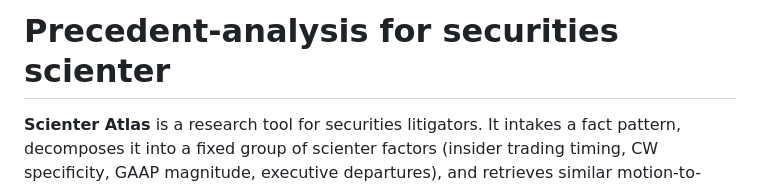
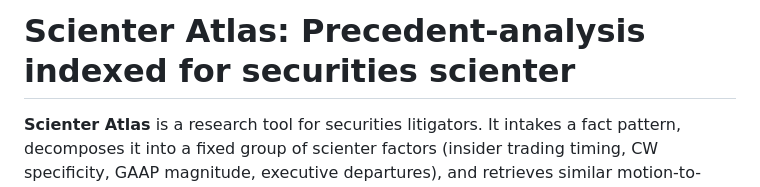
Before and after one commit to vgoel-fw/Dolus, a Markdown page: README.md, the part around the change. GitHub-like rendering.

```diff
--- a/README.md
+++ b/README.md
@@ -1,4 +1,4 @@
-# Precedent-analysis for securities scienter
+# Scienter Atlas: Precedent-analysis indexed for securities scienter
 
 **Scienter Atlas** is a research tool for securities litigators. It intakes a fact pattern, decomposes it into a fixed group of scienter factors (insider trading  timing, CW specificity, GAAP magnitude, executive departures), and retrieves similar motion-to-dismiss opinions for side-by-side comparison with citations and outcome statistics based on scienter. It's intended for litigators to reason by analogy across precedent rather than receive an automatic verdict. Corpus comes from CourtListener opinions with Stanford Securities Class Action Clearinghouse's outcome data.
 
```
